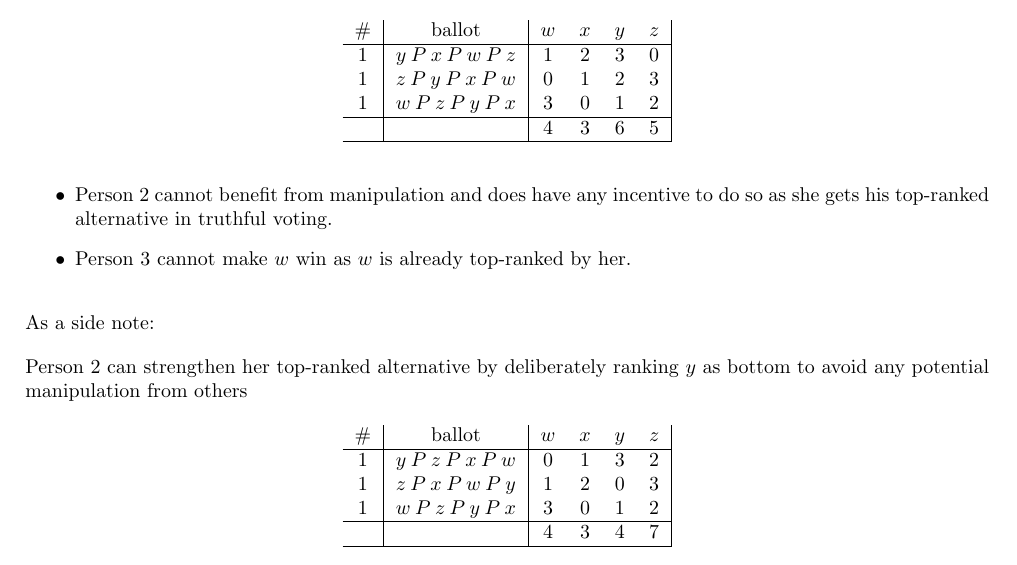
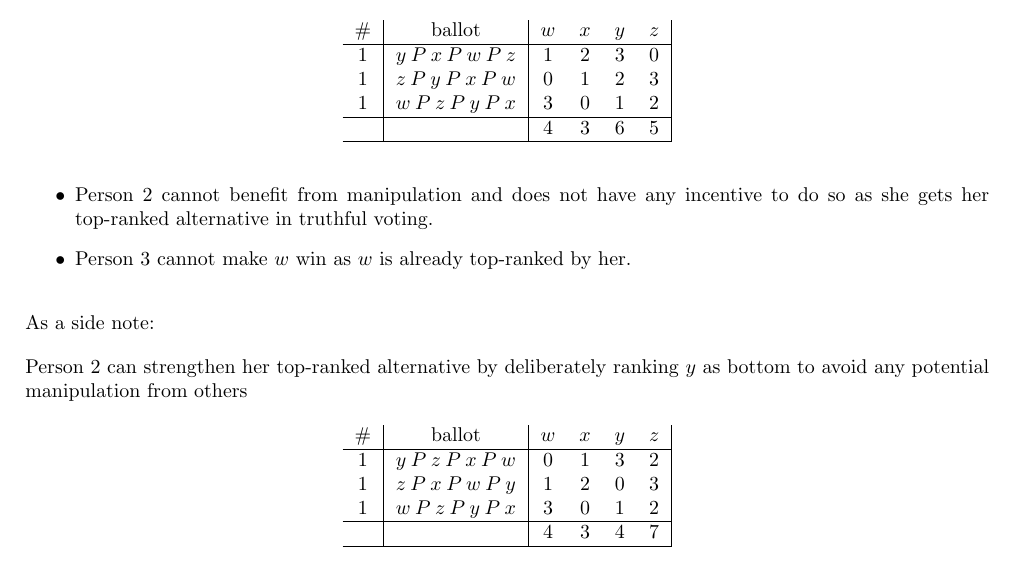
Before and after one commit to wenjie-tu/class-notes, a LaTeX document (SCT/Solutions/SCT.tex): part of page 21 of 26, cut so that both start at the same text. Compiled offline with pdfLaTeX.

Commit message:
fixed typos

```diff
--- a/SCT/Solutions/SCT.tex
+++ b/SCT/Solutions/SCT.tex
@@ -1239,7 +1239,7 @@ Manipulation:
 
 \begin{itemize}
     \item Person 1 can successfully manipulate by ranking $x$ at the last position while maintaining other alternatives their relative position.
-    \item Person 2 cannot benefit from manipulation and does have any incentive to do so as she gets his top-ranked alternative in truthful voting.
+    \item Person 2 cannot benefit from manipulation and does not have any incentive to do so as she gets her top-ranked alternative in truthful voting.
     \item Person 3 cannot make $w$ win as $w$ is already top-ranked by her.
 \end{itemize}
 
```
Also changed, not shown: SCT/Solutions/SCT.pdf.
